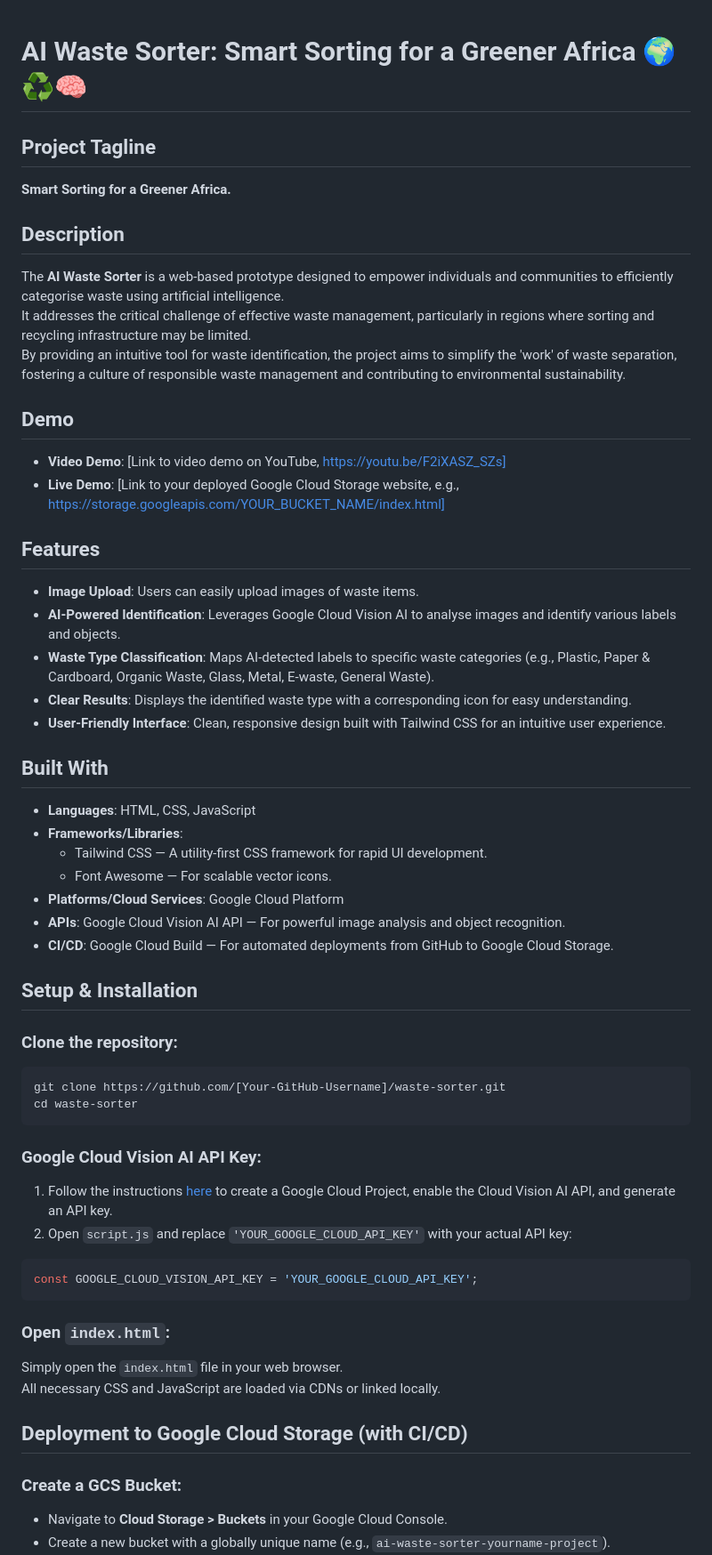
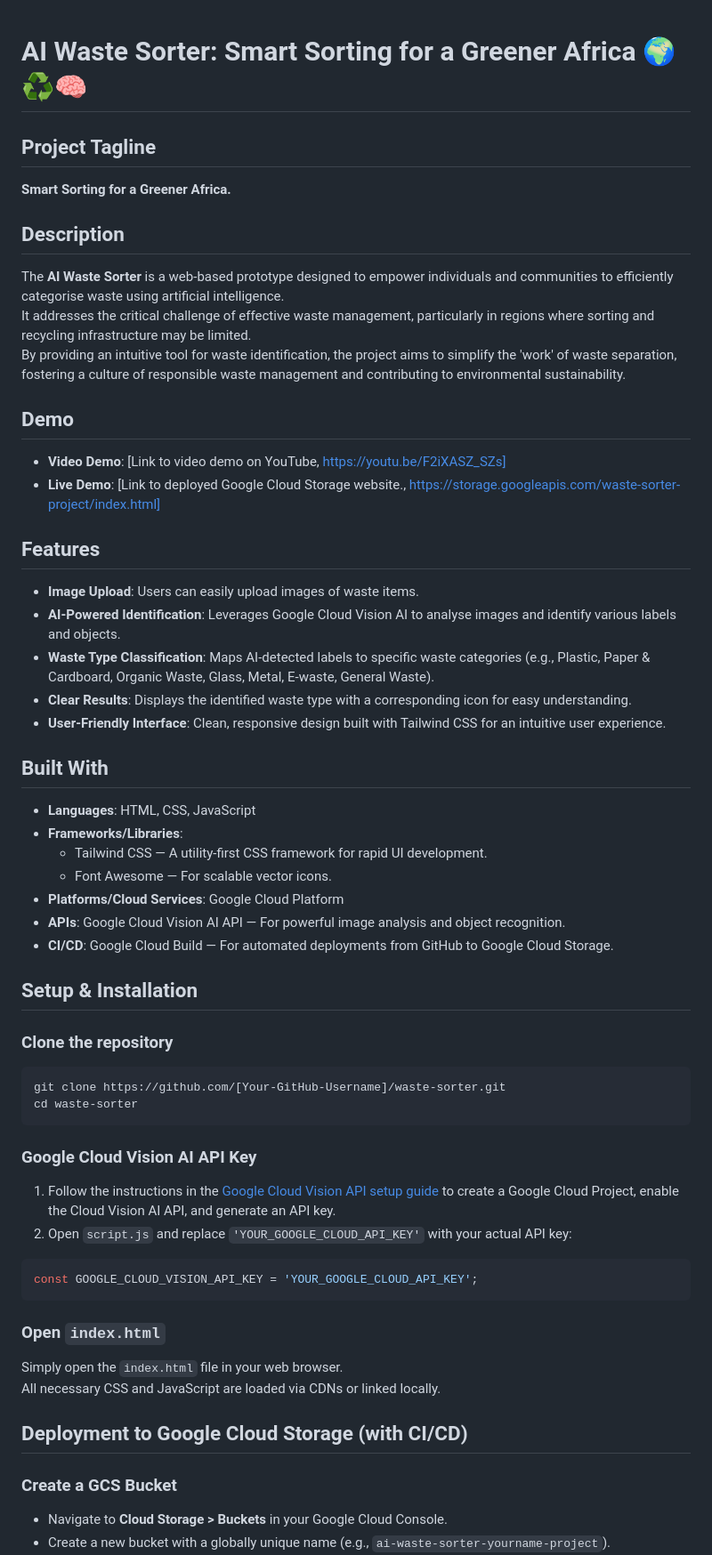
Before and after one commit to marvinoka4/waste-sorter, a Markdown page: README.md, the part around one of its changes. Shown at 89% size. Rendered like a GitHub page.

````diff
--- a/README.md
+++ b/README.md
@@ -1,19 +1,22 @@
-
 # AI Waste Sorter: Smart Sorting for a Greener Africa 🌍♻️🧠
 
 ## Project Tagline
+
 **Smart Sorting for a Greener Africa.**
 
 ## Description
+
 The **AI Waste Sorter** is a web-based prototype designed to empower individuals and communities to efficiently categorise waste using artificial intelligence.
 It addresses the critical challenge of effective waste management, particularly in regions where sorting and recycling infrastructure may be limited.
 By providing an intuitive tool for waste identification, the project aims to simplify the 'work' of waste separation, fostering a culture of responsible waste management and contributing to environmental sustainability.
 
 ## Demo
+
 - **Video Demo**: [Link to video demo on YouTube, https://youtu.be/F2iXASZ_SZs]
-- **Live Demo**: [Link to your deployed Google Cloud Storage website, e.g., https://storage.googleapis.com/YOUR_BUCKET_NAME/index.html]
+- **Live Demo**: [Link to deployed Google Cloud Storage website., https://storage.googleapis.com/waste-sorter-project/index.html]
 
 ## Features
+
 - **Image Upload**: Users can easily upload images of waste items.
 - **AI-Powered Identification**: Leverages Google Cloud Vision AI to analyse images and identify various labels and objects.
 - **Waste Type Classification**: Maps AI-detected labels to specific waste categories (e.g., Plastic, Paper & Cardboard, Organic Waste, Glass, Metal, E-waste, General Waste).
@@ -21,6 +24,7 @@ By providing an intuitive tool for waste identification, the project aims to sim
 - **User-Friendly Interface**: Clean, responsive design built with Tailwind CSS for an intuitive user experience.
 
 ## Built With
+
 - **Languages**: HTML, CSS, JavaScript
 - **Frameworks/Libraries**:
   - Tailwind CSS — A utility-first CSS framework for rapid UI development.
@@ -31,26 +35,31 @@ By providing an intuitive tool for waste identification, the project aims to sim
 
 ## Setup & Installation
 
-### Clone the repository:
+### Clone the repository
+
 ```bash
 git clone https://github.com/[Your-GitHub-Username]/waste-sorter.git
 cd waste-sorter
 ```
 
-### Google Cloud Vision AI API Key:
-1. Follow the instructions [here](https://cloud.google.com/vision/docs/setup) to create a Google Cloud Project, enable the Cloud Vision AI API, and generate an API key.
+### Google Cloud Vision AI API Key
+
+1. Follow the instructions in the [Google Cloud Vision API setup guide](https://cloud.google.com/vision/docs/setup) to create a Google Cloud Project, enable the Cloud Vision AI API, and generate an API key.
 2. Open `script.js` and replace `'YOUR_GOOGLE_CLOUD_API_KEY'` with your actual API key:
+
 ```javascript
 const GOOGLE_CLOUD_VISION_API_KEY = 'YOUR_GOOGLE_CLOUD_API_KEY';
 ```
 
-### Open `index.html`:
+### Open `index.html`
+
 Simply open the `index.html` file in your web browser.
 All necessary CSS and JavaScript are loaded via CDNs or linked locally.
 
 ## Deployment to Google Cloud Storage (with CI/CD)
 
-### Create a GCS Bucket:
+### Create a GCS Bucket
+
 - Navigate to **Cloud Storage > Buckets** in your Google Cloud Console.
 - Create a new bucket with a globally unique name (e.g., `ai-waste-sorter-yourname-project`).
 - **Important**: Uncheck "Enforce public access prevention on this bucket".
````
Also changed, not shown: other parts of README.md (+17 -8 lines).
